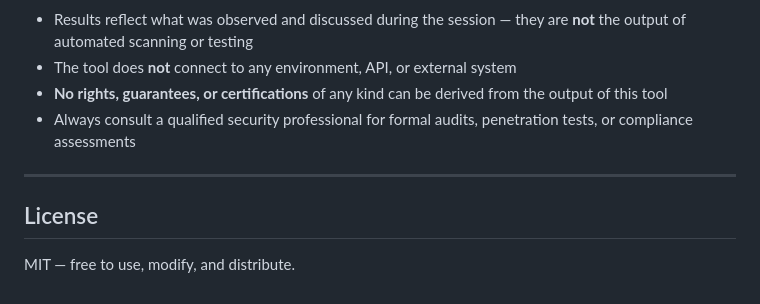
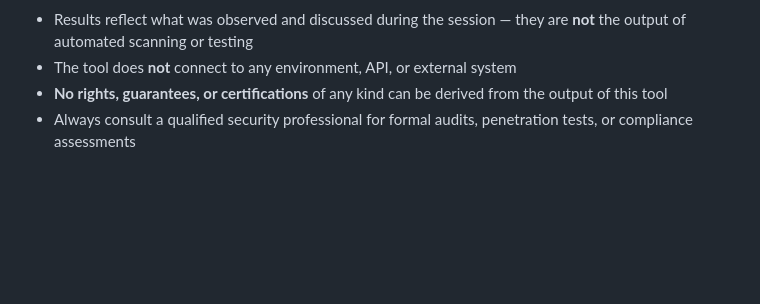
Before and after one commit to rbaar/mdc-sentinel-check, a Markdown page: README.md, the part around the change. Drawn GitHub-style; blank space fills up the shorter version.

Commit message:
Remove license section from README

```diff
--- a/README.md
+++ b/README.md
@@ -105,9 +105,3 @@ This tool is a **configuration helper**, not a security audit tool. It is intend
 - The tool does **not** connect to any environment, API, or external system
 - **No rights, guarantees, or certifications** of any kind can be derived from the output of this tool
 - Always consult a qualified security professional for formal audits, penetration tests, or compliance assessments
-
----
-
-## License
-
-MIT — free to use, modify, and distribute.
```
